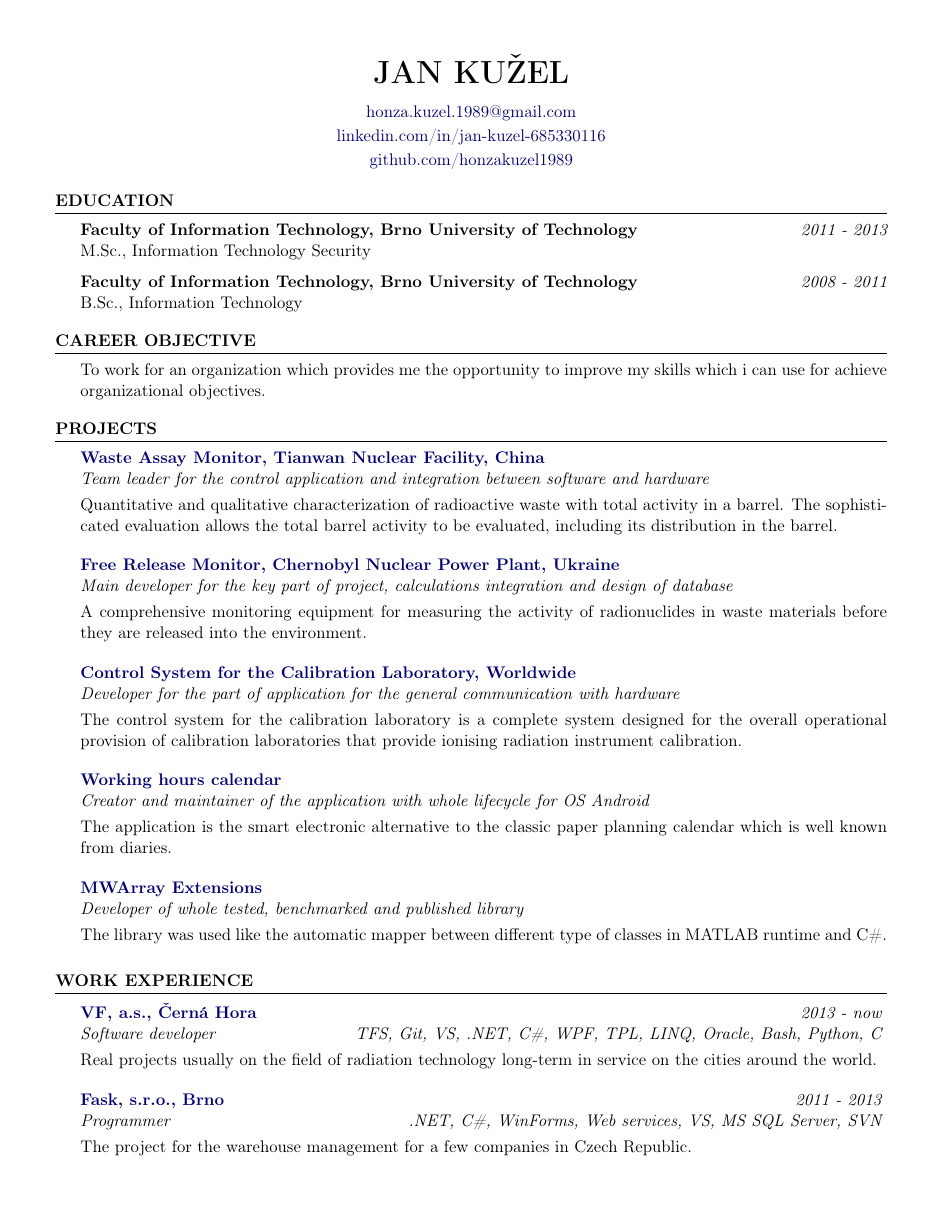
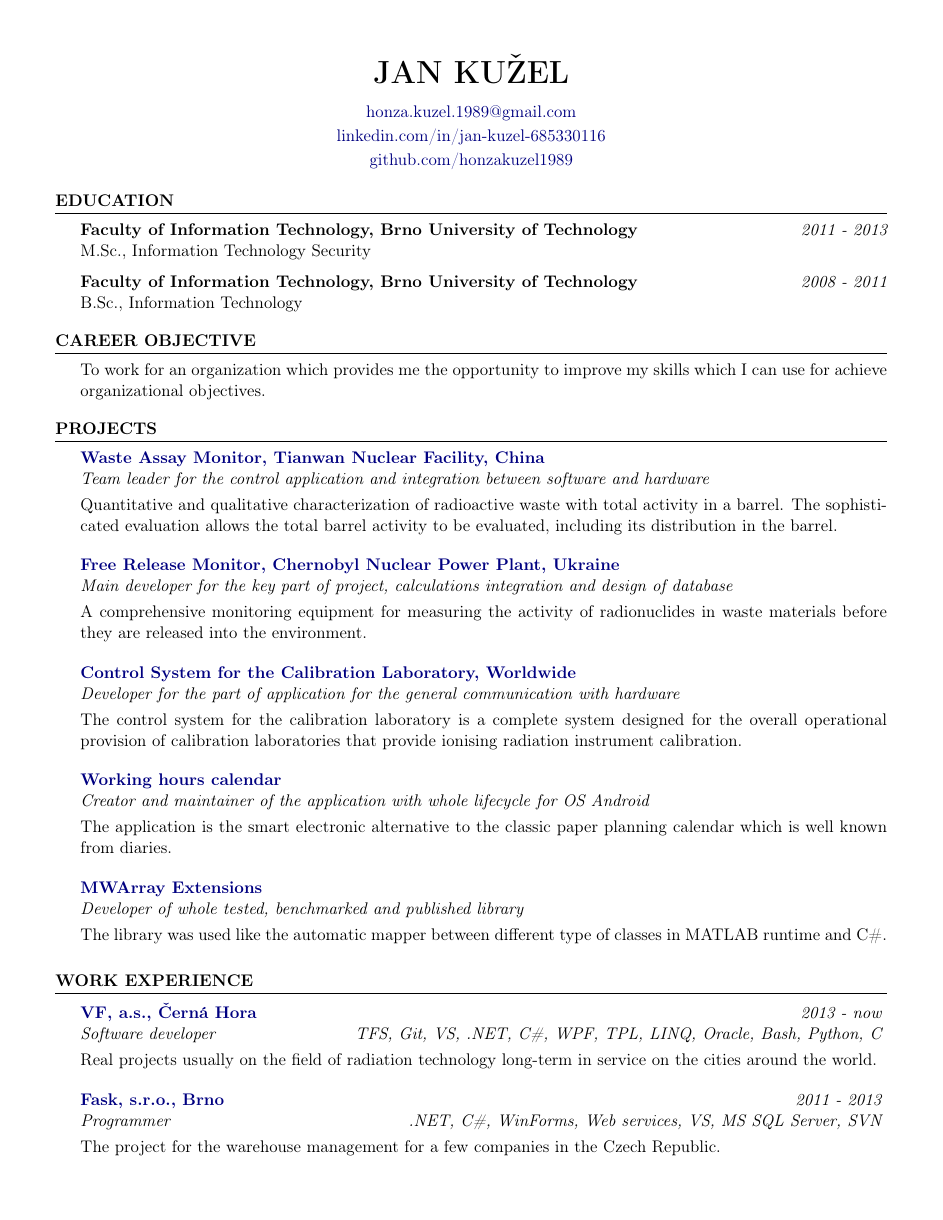
Before and after one commit to honzakuzel1989/cv, a LaTeX CV (cv.tex): the whole page. The pictures show the PDF file cv.pdf that the author committed with the source.

Commit message:
Typo correction.

```diff
--- a/cv.tex
+++ b/cv.tex
@@ -56,7 +56,7 @@
 \end{rSection}
 
 \begin{rSection}{Career Objective}
- To work for an organization which provides me the opportunity to improve my skills which i can use for achieve organizational objectives.
+ To work for an organization which provides me the opportunity to improve my skills which I can use for achieve organizational objectives.
 \end{rSection}
 %--------------------------------------------------------------------------------
 %    Projects And Seminars
@@ -117,7 +117,7 @@ Real projects usually on the field of radiation technology long-term in service
 \end{rSubsection}
 
 \begin{rSubsection}{\href{http://www.fask.cz/}{Fask, s.r.o., Brno}}{\em 2011 - 2013}{Programmer}{.NET, C\#, WinForms, Web services, VS, MS SQL Server, SVN}
-The project for the warehouse management for a few companies in Czech Republic.
+The project for the warehouse management for a few companies in the Czech Republic.
 \end{rSubsection}
 
 \end{rSection}
```
Also changed, not shown: cv.pdf.
